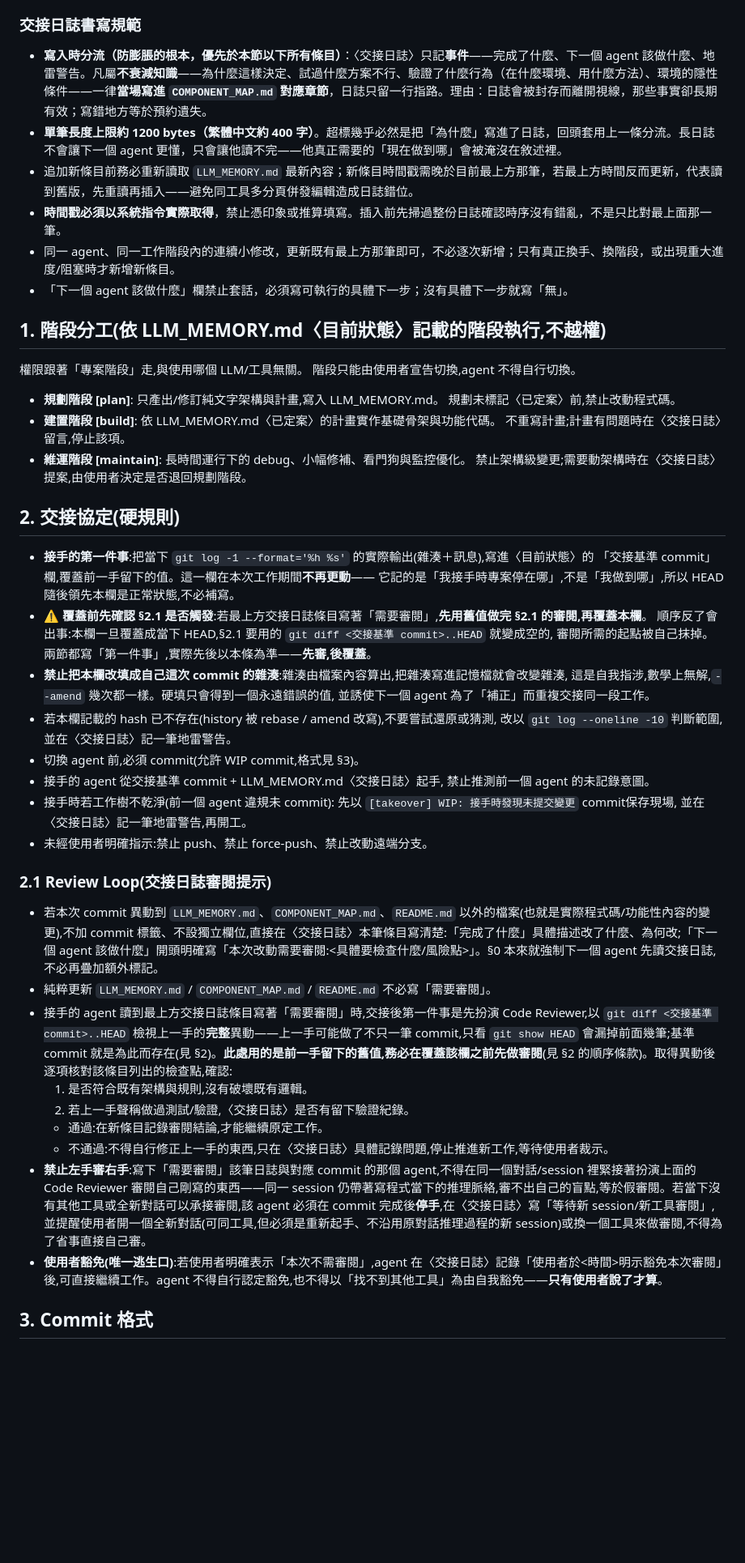
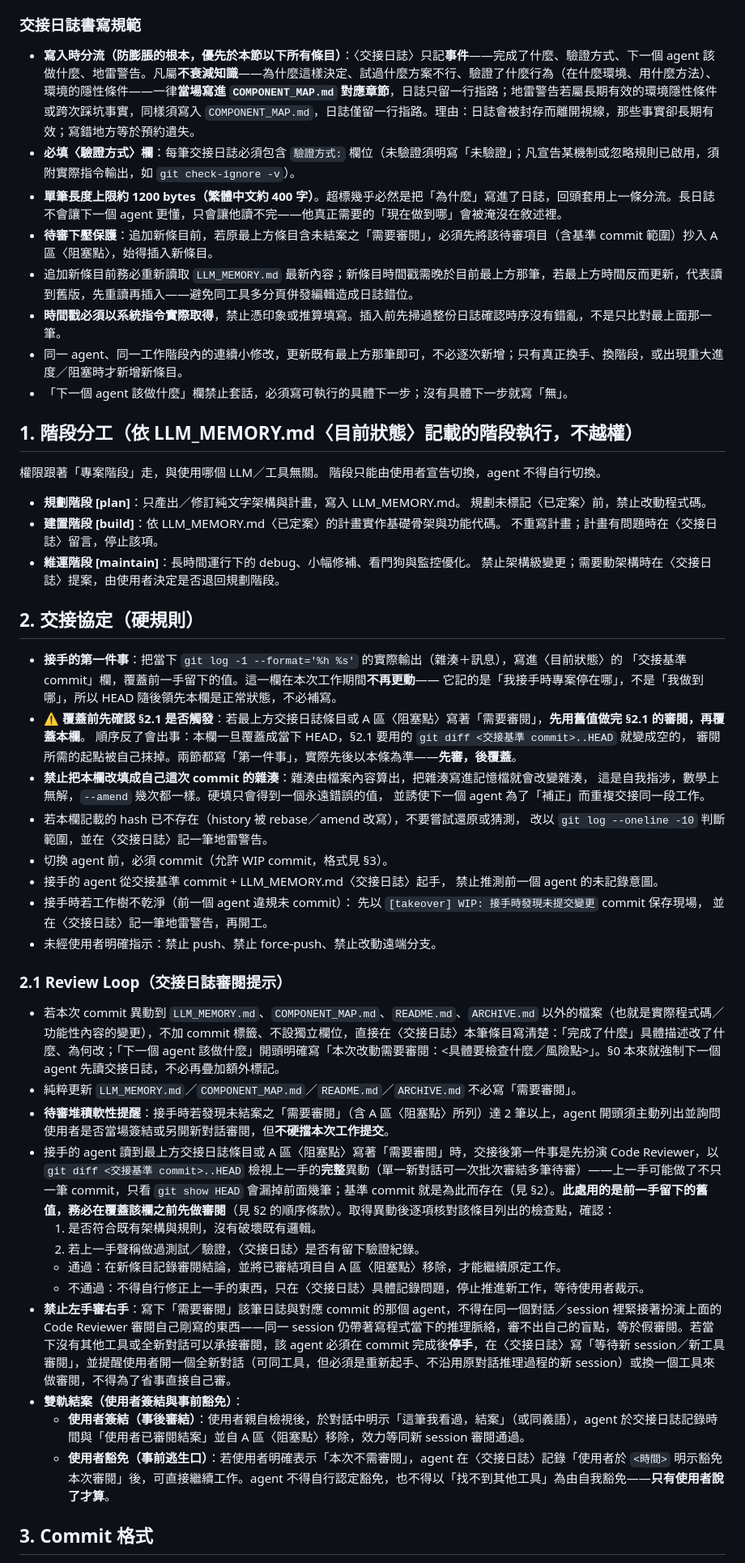
Before and after one commit to lee18-in/taiwan_web_cam, a Markdown page: AGENTS.md, the part around one of its changes. Shown at 81% size. GitHub-like rendering; blank space fills up the shorter version.

Commit message:
[maintain] 升級 AI agent 工作流至 Playbook v11
Co-authored-by: Cursor <cursoragent@cursor.com>

```diff
--- a/AGENTS.md
+++ b/AGENTS.md
@@ -32,57 +33,62 @@
 
 ### 交接日誌書寫規範
 
-- **寫入時分流（防膨脹的根本，優先於本節以下所有條目）**：〈交接日誌〉只記**事件**——完成了什麼、下一個 agent 該做什麼、地雷警告。凡屬**不衰減知識**——為什麼這樣決定、試過什麼方案不行、驗證了什麼行為（在什麼環境、用什麼方法）、環境的隱性條件——一律**當場寫進 `COMPONENT_MAP.md` 對應章節**，日誌只留一行指路。理由：日誌會被封存而離開視線，那些事實卻長期有效；寫錯地方等於預約遺失。
+- **寫入時分流（防膨脹的根本，優先於本節以下所有條目）**：〈交接日誌〉只記**事件**——完成了什麼、驗證方式、下一個 agent 該做什麼、地雷警告。凡屬**不衰減知識**——為什麼這樣決定、試過什麼方案不行、驗證了什麼行為（在什麼環境、用什麼方法）、環境的隱性條件——一律**當場寫進 `COMPONENT_MAP.md` 對應章節**，日誌只留一行指路；地雷警告若屬長期有效的環境隱性條件或跨次踩坑事實，同樣須寫入 `COMPONENT_MAP.md`，日誌僅留一行指路。理由：日誌會被封存而離開視線，那些事實卻長期有效；寫錯地方等於預約遺失。
+- **必填〈驗證方式〉欄**：每筆交接日誌必須包含 `驗證方式:` 欄位（未驗證須明寫「未驗證」；凡宣告某機制或忽略規則已啟用，須附實際指令輸出，如 `git check-ignore -v`）。
 - **單筆長度上限約 1200 bytes（繁體中文約 400 字）**。超標幾乎必然是把「為什麼」寫進了日誌，回頭套用上一條分流。長日誌不會讓下一個 agent 更懂，只會讓他讀不完——他真正需要的「現在做到哪」會被淹沒在敘述裡。
+- **待審下壓保護**：追加新條目前，若原最上方條目含未結案之「需要審閱」，必須先將該待審項目（含基準 commit 範圍）抄入 A 區〈阻塞點〉，始得插入新條目。
 - 追加新條目前務必重新讀取 `LLM_MEMORY.md` 最新內容；新條目時間戳需晚於目前最上方那筆，若最上方時間反而更新，代表讀到舊版，先重讀再插入——避免同工具多分頁併發編輯造成日誌錯位。
 - **時間戳必須以系統指令實際取得**，禁止憑印象或推算填寫。插入前先掃過整份日誌確認時序沒有錯亂，不是只比對最上面那一筆。
-- 同一 agent、同一工作階段內的連續小修改，更新既有最上方那筆即可，不必逐次新增；只有真正換手、換階段，或出現重大進度/阻塞時才新增新條目。
+- 同一 agent、同一工作階段內的連續小修改，更新既有最上方那筆即可，不必逐次新增；只有真正換手、換階段，或出現重大進度／阻塞時才新增新條目。
 - 「下一個 agent 該做什麼」欄禁止套話，必須寫可執行的具體下一步；沒有具體下一步就寫「無」。
 
-## 1. 階段分工(依 LLM_MEMORY.md〈目前狀態〉記載的階段執行,不越權)
+## 1. 階段分工（依 LLM_MEMORY.md〈目前狀態〉記載的階段執行，不越權）
 
-權限跟著「專案階段」走,與使用哪個 LLM/工具無關。
-階段只能由使用者宣告切換,agent 不得自行切換。
+權限跟著「專案階段」走，與使用哪個 LLM／工具無關。
+階段只能由使用者宣告切換，agent 不得自行切換。
 
-- **規劃階段 [plan]**: 只產出/修訂純文字架構與計畫,寫入 LLM_MEMORY.md。
-  規劃未標記〈已定案〉前,禁止改動程式碼。
-- **建置階段 [build]**: 依 LLM_MEMORY.md〈已定案〉的計畫實作基礎骨架與功能代碼。
-  不重寫計畫;計畫有問題時在〈交接日誌〉留言,停止該項。
-- **維運階段 [maintain]**: 長時間運行下的 debug、小幅修補、看門狗與監控優化。
-  禁止架構級變更;需要動架構時在〈交接日誌〉提案,由使用者決定是否退回規劃階段。
+- **規劃階段 [plan]**：只產出／修訂純文字架構與計畫，寫入 LLM_MEMORY.md。
+  規劃未標記〈已定案〉前，禁止改動程式碼。
+- **建置階段 [build]**：依 LLM_MEMORY.md〈已定案〉的計畫實作基礎骨架與功能代碼。
+  不重寫計畫；計畫有問題時在〈交接日誌〉留言，停止該項。
+- **維運階段 [maintain]**：長時間運行下的 debug、小幅修補、看門狗與監控優化。
+  禁止架構級變更；需要動架構時在〈交接日誌〉提案，由使用者決定是否退回規劃階段。
 
-## 2. 交接協定(硬規則)
+## 2. 交接協定（硬規則）
 
-- **接手的第一件事**:把當下 `git log -1 --format='%h %s'` 的實際輸出(雜湊＋訊息),寫進〈目前狀態〉的
-  「交接基準 commit」欄,覆蓋前一手留下的值。這一欄在本次工作期間**不再更動**——
-  它記的是「我接手時專案停在哪」,不是「我做到哪」,所以 HEAD 隨後領先本欄是正常狀態,不必補寫。
-- **⚠️ 覆蓋前先確認 §2.1 是否觸發**:若最上方交接日誌條目寫著「需要審閱」,**先用舊值做完 §2.1 的審閱,再覆蓋本欄**。
-  順序反了會出事:本欄一旦覆蓋成當下 HEAD,§2.1 要用的 `git diff <交接基準 commit>..HEAD` 就變成空的,
-  審閱所需的起點被自己抹掉。兩節都寫「第一件事」,實際先後以本條為準——**先審,後覆蓋**。
-- **禁止把本欄改填成自己這次 commit 的雜湊**:雜湊由檔案內容算出,把雜湊寫進記憶檔就會改變雜湊,
-  這是自我指涉,數學上無解,`--amend` 幾次都一樣。硬填只會得到一個永遠錯誤的值,
+- **接手的第一件事**：把當下 `git log -1 --format='%h %s'` 的實際輸出（雜湊＋訊息），寫進〈目前狀態〉的
+  「交接基準 commit」欄，覆蓋前一手留下的值。這一欄在本次工作期間**不再更動**——
+  它記的是「我接手時專案停在哪」，不是「我做到哪」，所以 HEAD 隨後領先本欄是正常狀態，不必補寫。
+- **⚠️ 覆蓋前先確認 §2.1 是否觸發**：若最上方交接日誌條目或 A 區〈阻塞點〉寫著「需要審閱」，**先用舊值做完 §2.1 的審閱，再覆蓋本欄**。
+  順序反了會出事：本欄一旦覆蓋成當下 HEAD，§2.1 要用的 `git diff <交接基準 commit>..HEAD` 就變成空的，
+  審閱所需的起點被自己抹掉。兩節都寫「第一件事」，實際先後以本條為準——**先審，後覆蓋**。
+- **禁止把本欄改填成自己這次 commit 的雜湊**：雜湊由檔案內容算出，把雜湊寫進記憶檔就會改變雜湊，
+  這是自我指涉，數學上無解，`--amend` 幾次都一樣。硬填只會得到一個永遠錯誤的值，
   並誘使下一個 agent 為了「補正」而重複交接同一段工作。
-- 若本欄記載的 hash 已不存在(history 被 rebase / amend 改寫),不要嘗試還原或猜測,
-  改以 `git log --oneline -10` 判斷範圍,並在〈交接日誌〉記一筆地雷警告。
-- 切換 agent 前,必須 commit(允許 WIP commit,格式見 §3)。
-- 接手的 agent 從交接基準 commit + LLM_MEMORY.md〈交接日誌〉起手,
+- 若本欄記載的 hash 已不存在（history 被 rebase／amend 改寫），不要嘗試還原或猜測，
+  改以 `git log --oneline -10` 判斷範圍，並在〈交接日誌〉記一筆地雷警告。
+- 切換 agent 前，必須 commit（允許 WIP commit，格式見 §3）。
+- 接手的 agent 從交接基準 commit + LLM_MEMORY.md〈交接日誌〉起手，
   禁止推測前一個 agent 的未記錄意圖。
-- 接手時若工作樹不乾淨(前一個 agent 違規未 commit):
-  先以 `[takeover] WIP: 接手時發現未提交變更` commit保存現場,
-  並在〈交接日誌〉記一筆地雷警告,再開工。
-- 未經使用者明確指示:禁止 push、禁止 force-push、禁止改動遠端分支。
+- 接手時若工作樹不乾淨（前一個 agent 違規未 commit）：
+  先以 `[takeover] WIP: 接手時發現未提交變更` commit 保存現場，
+  並在〈交接日誌〉記一筆地雷警告，再開工。
+- 未經使用者明確指示：禁止 push、禁止 force-push、禁止改動遠端分支。
 
-### 2.1 Review Loop(交接日誌審閱提示)
+### 2.1 Review Loop（交接日誌審閱提示）
 
-- 若本次 commit 異動到 `LLM_MEMORY.md`、`COMPONENT_MAP.md`、`README.md` 以外的檔案(也就是實際程式碼/功能性內容的變更),不加 commit 標籤、不設獨立欄位,直接在〈交接日誌〉本筆條目寫清楚:「完成了什麼」具體描述改了什麼、為何改;「下一個 agent 該做什麼」開頭明確寫「本次改動需要審閱:<具體要檢查什麼/風險點>」。§0 本來就強制下一個 agent 先讀交接日誌,不必再疊加額外標記。
-- 純粹更新 `LLM_MEMORY.md` / `COMPONENT_MAP.md` / `README.md` 不必寫「需要審閱」。
-- 接手的 agent 讀到最上方交接日誌條目寫著「需要審閱」時,交接後第一件事是先扮演 Code Reviewer,以 `git diff <交接基準 commit>..HEAD` 檢視上一手的**完整**異動——上一手可能做了不只一筆 commit,只看 `git show HEAD` 會漏掉前面幾筆;基準 commit 就是為此而存在(見 §2)。**此處用的是前一手留下的舊值,務必在覆蓋該欄之前先做審閱**(見 §2 的順序條款)。取得異動後逐項核對該條目列出的檢查點,確認:
-  1. 是否符合既有架構與規則,沒有破壞既有邏輯。
-  2. 若上一手聲稱做過測試/驗證,〈交接日誌〉是否有留下驗證紀錄。
-  - 通過:在新條目記錄審閱結論,才能繼續原定工作。
-  - 不通過:不得自行修正上一手的東西,只在〈交接日誌〉具體記錄問題,停止推進新工作,等待使用者裁示。
-- **禁止左手審右手**:寫下「需要審閱」該筆日誌與對應 commit 的那個 agent,不得在同一個對話/session 裡緊接著扮演上面的 Code Reviewer 審閱自己剛寫的東西——同一 session 仍帶著寫程式當下的推理脈絡,審不出自己的盲點,等於假審閱。若當下沒有其他工具或全新對話可以承接審閱,該 agent 必須在 commit 完成後**停手**,在〈交接日誌〉寫「等待新 session/新工具審閱」,並提醒使用者開一個全新對話(可同工具,但必須是重新起手、不沿用原對話推理過程的新 session)或換一個工具來做審閱,不得為了省事直接自己審。
-- **使用者豁免(唯一逃生口)**:若使用者明確表示「本次不需審閱」,agent 在〈交接日誌〉記錄「使用者於<時間>明示豁免本次審閱」後,可直接繼續工作。agent 不得自行認定豁免,也不得以「找不到其他工具」為由自我豁免——**只有使用者說了才算**。
+- 若本次 commit 異動到 `LLM_MEMORY.md`、`COMPONENT_MAP.md`、`README.md`、`ARCHIVE.md` 以外的檔案（也就是實際程式碼／功能性內容的變更），不加 commit 標籤、不設獨立欄位，直接在〈交接日誌〉本筆條目寫清楚：「完成了什麼」具體描述改了什麼、為何改；「下一個 agent 該做什麼」開頭明確寫「本次改動需要審閱：<具體要檢查什麼／風險點>」。§0 本來就強制下一個 agent 先讀交接日誌，不必再疊加額外標記。
+- 純粹更新 `LLM_MEMORY.md`／`COMPONENT_MAP.md`／`README.md`／`ARCHIVE.md` 不必寫「需要審閱」。
+- **待審堆積軟性提醒**：接手時若發現未結案之「需要審閱」（含 A 區〈阻塞點〉所列）達 2 筆以上，agent 開頭須主動列出並詢問使用者是否當場簽結或另開新對話審閱，但**不硬擋本次工作提交**。
+- 接手的 agent 讀到最上方交接日誌條目或 A 區〈阻塞點〉寫著「需要審閱」時，交接後第一件事是先扮演 Code Reviewer，以 `git diff <交接基準 commit>..HEAD` 檢視上一手的**完整**異動（單一新對話可一次批次審結多筆待審）——上一手可能做了不只一筆 commit，只看 `git show HEAD` 會漏掉前面幾筆；基準 commit 就是為此而存在（見 §2）。**此處用的是前一手留下的舊值，務必在覆蓋該欄之前先做審閱**（見 §2 的順序條款）。取得異動後逐項核對該條目列出的檢查點，確認：
+  1. 是否符合既有架構與規則，沒有破壞既有邏輯。
+  2. 若上一手聲稱做過測試／驗證，〈交接日誌〉是否有留下驗證紀錄。
+  - 通過：在新條目記錄審閱結論，並將已審結項目自 A 區〈阻塞點〉移除，才能繼續原定工作。
+  - 不通過：不得自行修正上一手的東西，只在〈交接日誌〉具體記錄問題，停止推進新工作，等待使用者裁示。
+- **禁止左手審右手**：寫下「需要審閱」該筆日誌與對應 commit 的那個 agent，不得在同一個對話／session 裡緊接著扮演上面的 Code Reviewer 審閱自己剛寫的東西——同一 session 仍帶著寫程式當下的推理脈絡，審不出自己的盲點，等於假審閱。若當下沒有其他工具或全新對話可以承接審閱，該 agent 必須在 commit 完成後**停手**，在〈交接日誌〉寫「等待新 session／新工具審閱」，並提醒使用者開一個全新對話（可同工具，但必須是重新起手、不沿用原對話推理過程的新 session）或換一個工具來做審閱，不得為了省事直接自己審。
+- **雙軌結案（使用者簽結與事前豁免）**：
+  * **使用者簽結（事後審結）**：使用者親自檢視後，於對話中明示「這筆我看過，結案」（或同義語），agent 於交接日誌記錄時間與「使用者已審閱結案」並自 A 區〈阻塞點〉移除，效力等同新 session 審閱通過。
+  * **使用者豁免（事前逃生口）**：若使用者明確表示「本次不需審閱」，agent 在〈交接日誌〉記錄「使用者於 `<時間>` 明示豁免本次審閱」後，可直接繼續工作。agent 不得自行認定豁免，也不得以「找不到其他工具」為由自我豁免——**只有使用者說了才算**。
 
 ## 3. Commit 格式
 
```
Also changed, not shown: other parts of AGENTS.md (+16 -16 lines), LLM_MEMORY.md (+8 -1 lines).
